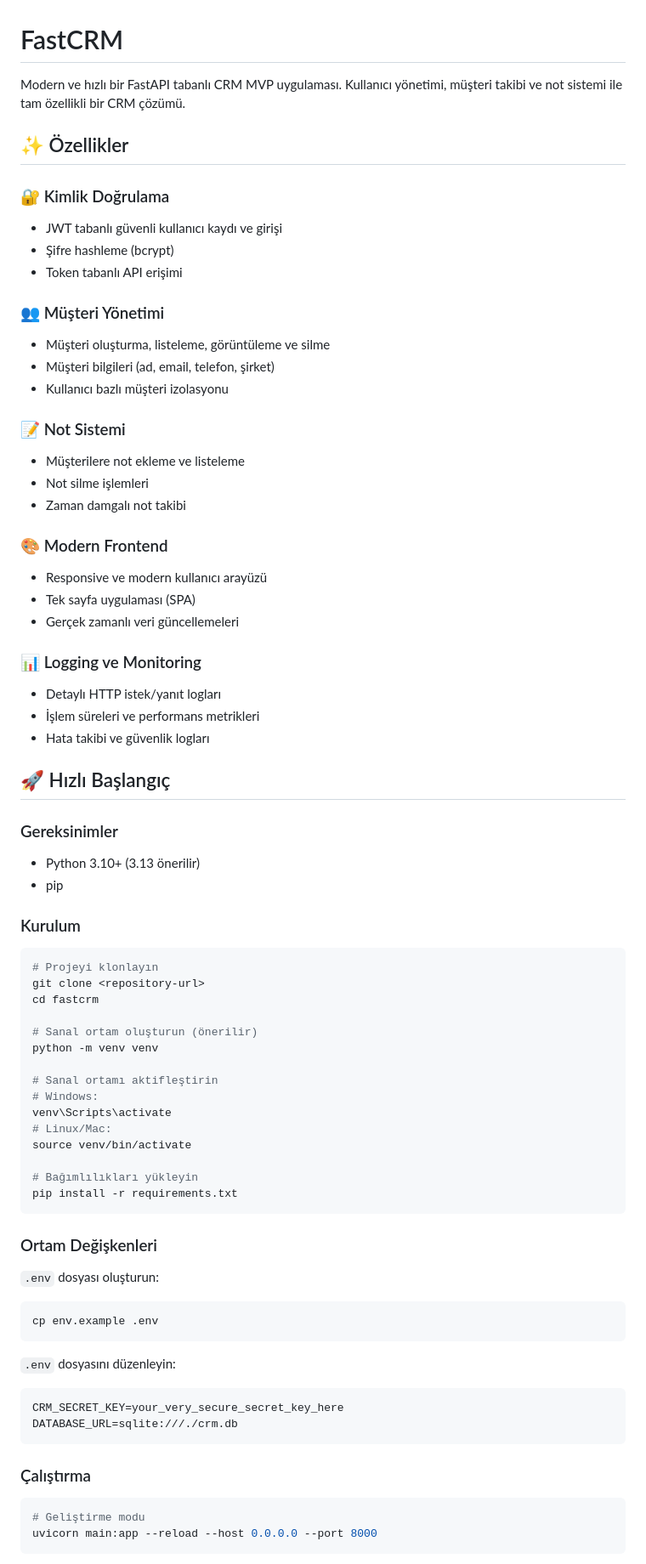
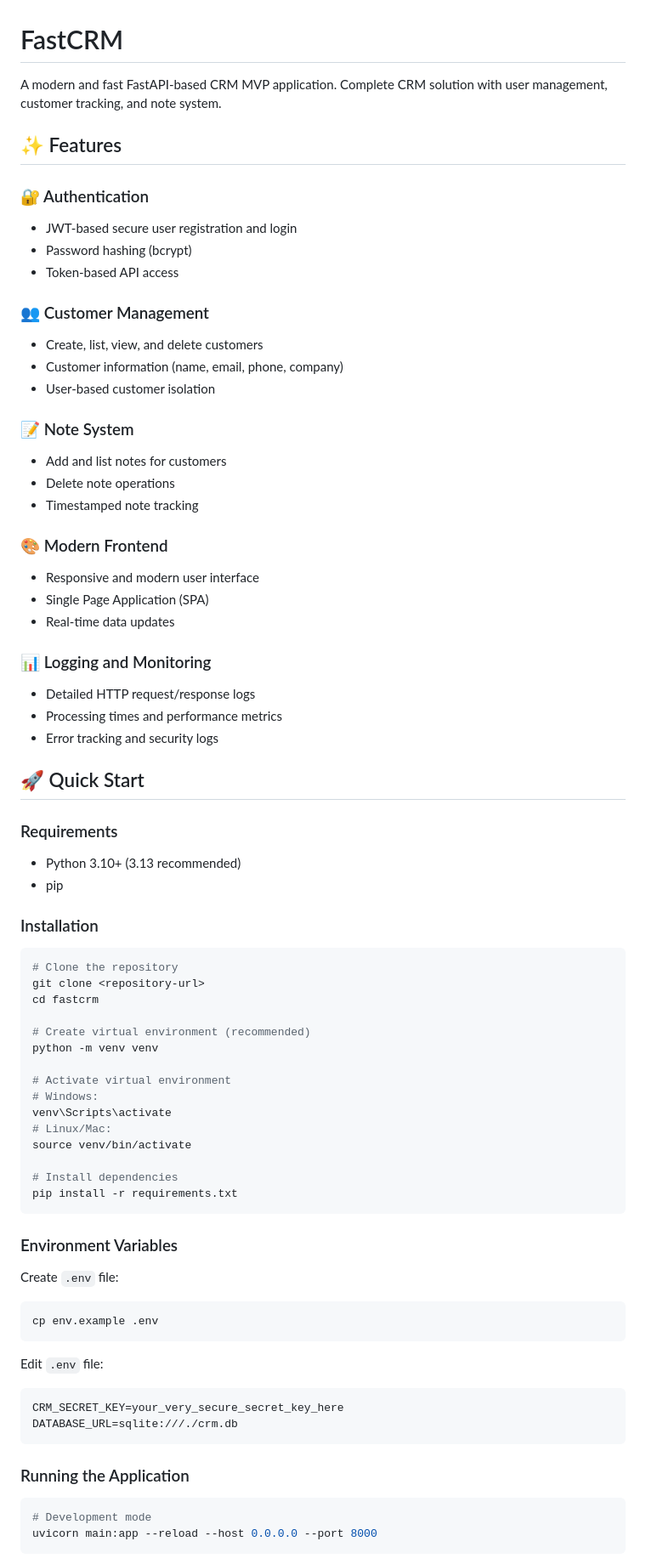
Before and after one commit to PBeekay/Fast-crm, a Markdown page: README.md, the part around the change printed below. Shown: that part at 85% size. GitHub-like rendering.

````diff
--- a/README.md
+++ b/README.md
@@ -1,74 +1,74 @@
 # FastCRM
 
-Modern ve hızlı bir FastAPI tabanlı CRM MVP uygulaması. Kullanıcı yönetimi, müşteri takibi ve not sistemi ile tam özellikli bir CRM çözümü.
+A modern and fast FastAPI-based CRM MVP application. Complete CRM solution with user management, customer tracking, and note system.
 
-## ✨ Özellikler
+## ✨ Features
 
-### 🔐 Kimlik Doğrulama
-- JWT tabanlı güvenli kullanıcı kaydı ve girişi
-- Şifre hashleme (bcrypt)
-- Token tabanlı API erişimi
+### 🔐 Authentication
+- JWT-based secure user registration and login
+- Password hashing (bcrypt)
+- Token-based API access
 
-### 👥 Müşteri Yönetimi
-- Müşteri oluşturma, listeleme, görüntüleme ve silme
-- Müşteri bilgileri (ad, email, telefon, şirket)
-- Kullanıcı bazlı müşteri izolasyonu
+### 👥 Customer Management
+- Create, list, view, and delete customers
+- Customer information (name, email, phone, company)
+- User-based customer isolation
 
-### 📝 Not Sistemi
-- Müşterilere not ekleme ve listeleme
-- Not silme işlemleri
-- Zaman damgalı not takibi
+### 📝 Note System
+- Add and list notes for customers
+- Delete note operations
+- Timestamped note tracking
 
 ### 🎨 Modern Frontend
-- Responsive ve modern kullanıcı arayüzü
-- Tek sayfa uygulaması (SPA)
-- Gerçek zamanlı veri güncellemeleri
+- Responsive and modern user interface
+- Single Page Application (SPA)
+- Real-time data updates
 
-### 📊 Logging ve Monitoring
-- Detaylı HTTP istek/yanıt logları
-- İşlem süreleri ve performans metrikleri
-- Hata takibi ve güvenlik logları
+### 📊 Logging and Monitoring
+- Detailed HTTP request/response logs
+- Processing times and performance metrics
+- Error tracking and security logs
 
-## 🚀 Hızlı Başlangıç
+## 🚀 Quick Start
 
-### Gereksinimler
-- Python 3.10+ (3.13 önerilir)
+### Requirements
+- Python 3.10+ (3.13 recommended)
 - pip
 
-### Kurulum
+### Installation
 ```bash
-# Projeyi klonlayın
+# Clone the repository
 git clone <repository-url>
 cd fastcrm
 
-# Sanal ortam oluşturun (önerilir)
+# Create virtual environment (recommended)
 python -m venv venv
 
-# Sanal ortamı aktifleştirin
+# Activate virtual environment
 # Windows:
 venv\Scripts\activate
 # Linux/Mac:
 source venv/bin/activate
 
-# Bağımlılıkları yükleyin
+# Install dependencies
 pip install -r requirements.txt
 ```
 
-### Ortam Değişkenleri
-`.env` dosyası oluşturun:
+### Environment Variables
+Create `.env` file:
 ```bash
 cp env.example .env
 ```
 
-`.env` dosyasını düzenleyin:
+Edit `.env` file:
 ```env
 CRM_SECRET_KEY=your_very_secure_secret_key_here
 DATABASE_URL=sqlite:///./crm.db
 ```
 
-### Çalıştırma
+### Running the Application
 ```bash
-# Geliştirme modu
+# Development mode
 uvicorn main:app --reload --host 0.0.0.0 --port 8000
 ```
 
````
Also changed, not shown: other parts of README.md (+60 -59 lines).
